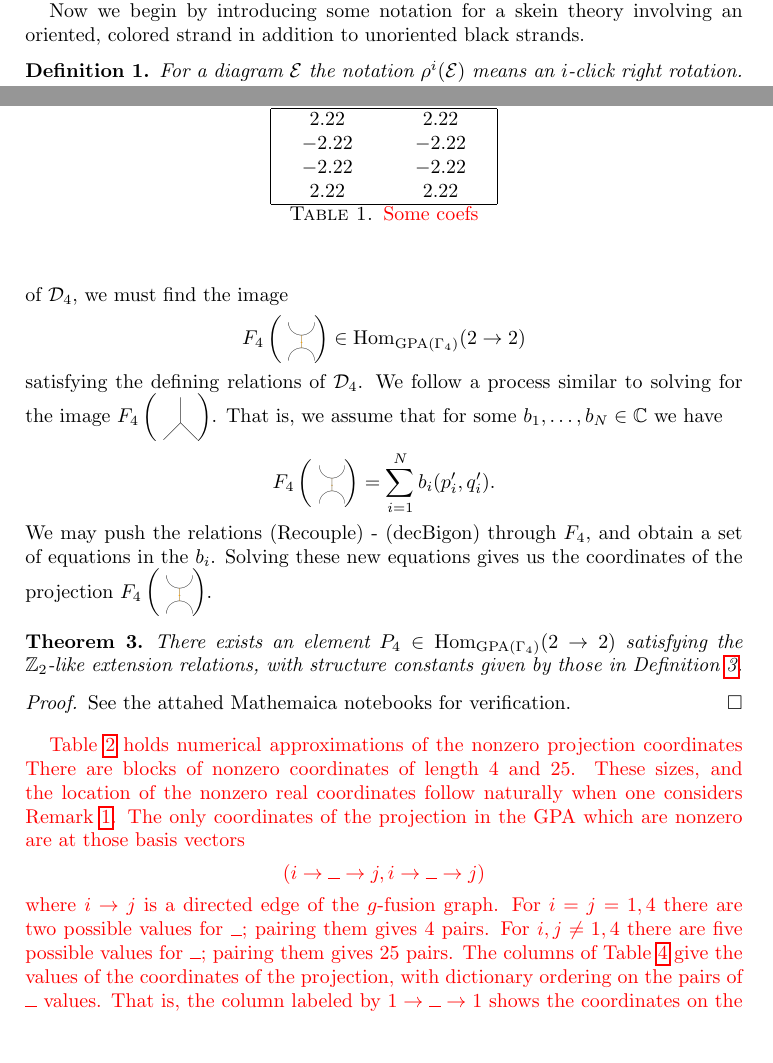
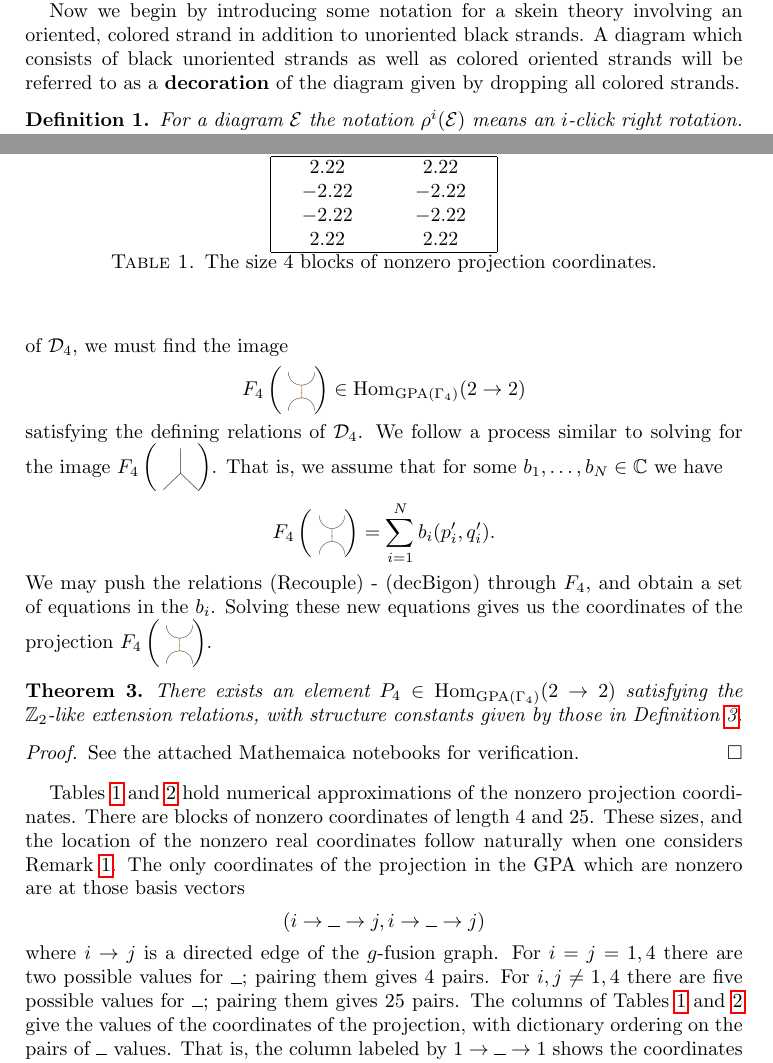
Before and after one commit to chill1017/quantum_subgroups_G2, a LaTeX paper (main.tex, which reads gpa-embeddings.tex, newintro.tex): two parts of pages 2 and 16 of 24, joined at a grey line, cut so that both start at the same text, the shorter picture padded with empty space. Compiled offline with pdfLaTeX.

Commit message:
small changes

```diff
--- a/gpa-embeddings.tex
+++ b/gpa-embeddings.tex
@@ -171,7 +171,7 @@ Solving these new equations gives us the coordinates of the projection $F_4\left
     with structure constants given by those in Definition~\ref{def:D4}.
 \end{theorem}
 \begin{proof}
-    See the attahed Mathemaica notebooks for verification.
+    See the attached Mathemaica notebooks for verification.
 \end{proof}
 
 
@@ -179,8 +179,8 @@ Solving these new equations gives us the coordinates of the projection $F_4\left
 
 
 
-\red{
-Table~\ref{tab:lvl-4-proj-coefs} holds numerical approximations of the nonzero projection coordinates
+Tables~\ref{tab:lvl-4-proj-coefs-1} and \ref{tab:lvl-4-proj-coefs-2} hold numerical approximations
+of the nonzero projection coordinates.
 There are blocks of nonzero coordinates of length 4 and 25.
 These sizes, and the location of the nonzero real coordinates follow naturally when one considers Remark~\ref{rem:Pg-properties}.
 The only coordinates of the projection in the GPA which are nonzero are at those basis vectors
@@ -190,7 +190,8 @@ The only coordinates of the projection in the GPA which are nonzero are at those
 where $i\to j$ is a directed edge of the $g$-fusion graph.
 For $i=j=1,4$ there are two possible values for $\blank$; pairing them gives 4 pairs.
 For $i,j\neq 1,4$ there are five possible values for $\blank$; pairing them gives 25 pairs.
-The columns of Table~\ref{tab:lvl-3-proj-coefs} give the values of the coordinates of the projection,
+The columns of Tables~\ref{tab:lvl-4-proj-coefs-1} and \ref{tab:lvl-4-proj-coefs-2} give the
+values of the coordinates of the projection,
 with dictionary ordering on the pairs of $\blank$ values.
 That is, the column labeled by $1\to\blank\to1$ shows the coordinates on the ordered basis
 \begin{align*}
@@ -213,4 +213,4 @@ With this ordering in mind, and recalling that the GPA's dagger operation swaps
         $-2.22$ & $-2.22$ \\
         $2.22$  & $2.22$ \\ \hline
     \end{tabular}
-    \caption{\red{Some coefs}}
+    \caption{The size 4 blocks of nonzero projection coordinates.}
--- a/main.tex
+++ b/main.tex
@@ -16,7 +16,7 @@
 
 \input{chillmacros}
 
-\title{Presentations for the Exceptional Quantum Subgroups of Type $G_2$ via Graph Planar Algebra Embeddings}
+\title{Presenting Type $G_2$ Quantum Subgroups with Graph Planar Algebra Embeddings}
 \author{Caleb Kennedy Hill}
 \date{}
 
--- a/newintro.tex
+++ b/newintro.tex
@@ -57,6 +57,8 @@ at which $\ol{\Rep(U_{q_k}(\gg_s))}$ admits conformal embeddings.
 
 Now we begin by introducing some notation for a skein theory involving an oriented, colored strand
 in addition to unoriented black strands.
+A diagram which consists of black unoriented strands as well as colored oriented strands will be
+referred to as a {\bf decoration} of the diagram given by dropping all colored strands.
 \begin{definition}
     For a diagram $\EE$ the notation $\rho^i(\EE)$ means an $i$-click right rotation.
     For instance,
```
Also changed, not shown: chillmacros.tex (+2 -9 lines), equivalences.tex (+2 -2 lines), main.pdf, gpa-embeddings.tex (16 more changed lines).
